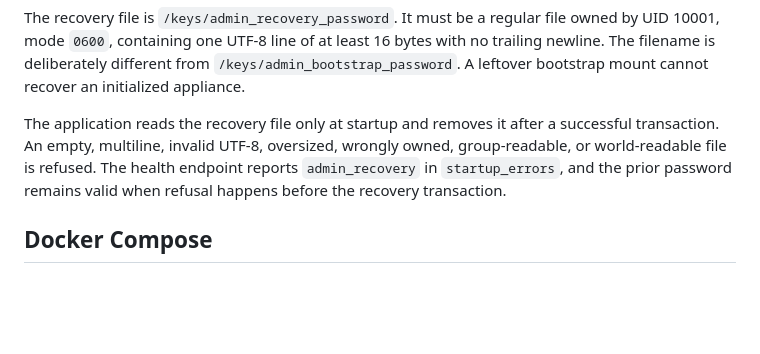
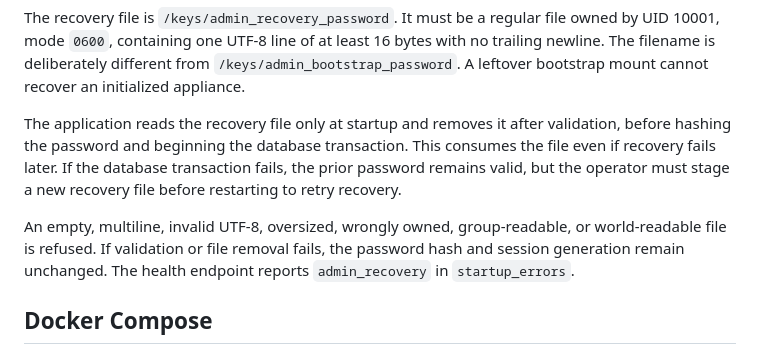
Before and after one commit to sentania-labs/vcf-mcp, a Markdown page: docs/admin-recovery.md, the part around the change. Drawn GitHub-style; blank space fills up the shorter version.

Commit message:
no-mistakes(review): Correct recovery runbook consumption timing and retry instructions

```diff
--- a/docs/admin-recovery.md
+++ b/docs/admin-recovery.md
@@ -13,7 +13,9 @@ Recovery has these effects:
 
 The recovery file is `/keys/admin_recovery_password`. It must be a regular file owned by UID 10001, mode `0600`, containing one UTF-8 line of at least 16 bytes with no trailing newline. The filename is deliberately different from `/keys/admin_bootstrap_password`. A leftover bootstrap mount cannot recover an initialized appliance.
 
-The application reads the recovery file only at startup and removes it after a successful transaction. An empty, multiline, invalid UTF-8, oversized, wrongly owned, group-readable, or world-readable file is refused. The health endpoint reports `admin_recovery` in `startup_errors`, and the prior password remains valid when refusal happens before the recovery transaction.
+The application reads the recovery file only at startup and removes it after validation, before hashing the password and beginning the database transaction. This consumes the file even if recovery fails later. If the database transaction fails, the prior password remains valid, but the operator must stage a new recovery file before restarting to retry recovery.
+
+An empty, multiline, invalid UTF-8, oversized, wrongly owned, group-readable, or world-readable file is refused. If validation or file removal fails, the password hash and session generation remain unchanged. The health endpoint reports `admin_recovery` in `startup_errors`.
 
 ## Docker Compose
 
```
